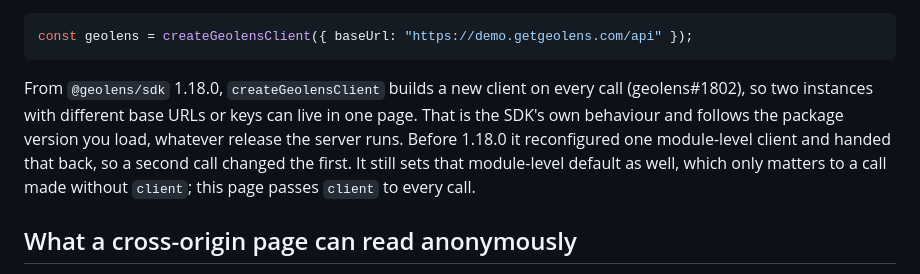
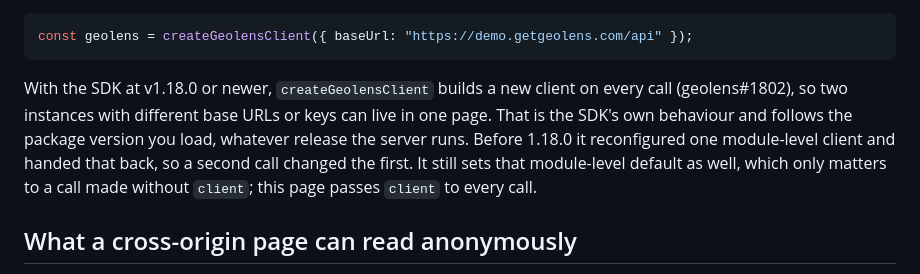
Before and after one commit to geolens-io/geolens-examples, a Markdown page: typescript/README.md, the part around the change. Rendered like a GitHub page.

Commit message:
docs: word the SDK version floor so the pin check does not read it as a pin

````diff
--- a/typescript/README.md
+++ b/typescript/README.md
@@ -88,13 +88,14 @@ to install, the same way the other examples load MapLibre from unpkg.
 const geolens = createGeolensClient({ baseUrl: "https://demo.getgeolens.com/api" });
 ```
 
-From `@geolens/sdk` 1.18.0, `createGeolensClient` builds a new client on every
-call (geolens#1802), so two instances with different base URLs or keys can live
-in one page. That is the SDK's own behaviour and follows the package version you
-load, whatever release the server runs. Before 1.18.0 it reconfigured one
-module-level client and handed that back, so a second call changed the first. It
-still sets that module-level default as well, which only matters to a call made
-without `client`; this page passes `client` to every call.
+With the SDK at v1.18.0 or newer, `createGeolensClient` builds a new client on
+every call (geolens#1802), so two instances with different base URLs or keys can
+live in one page. That is the SDK's own behaviour and follows the package
+version you load, whatever release the server runs. Before 1.18.0 it
+reconfigured one module-level client and handed that back, so a second call
+changed the first. It still sets that module-level default as well, which only
+matters to a call made without `client`; this page passes `client` to every
+call.
 
 ## What a cross-origin page can read anonymously
 
````
